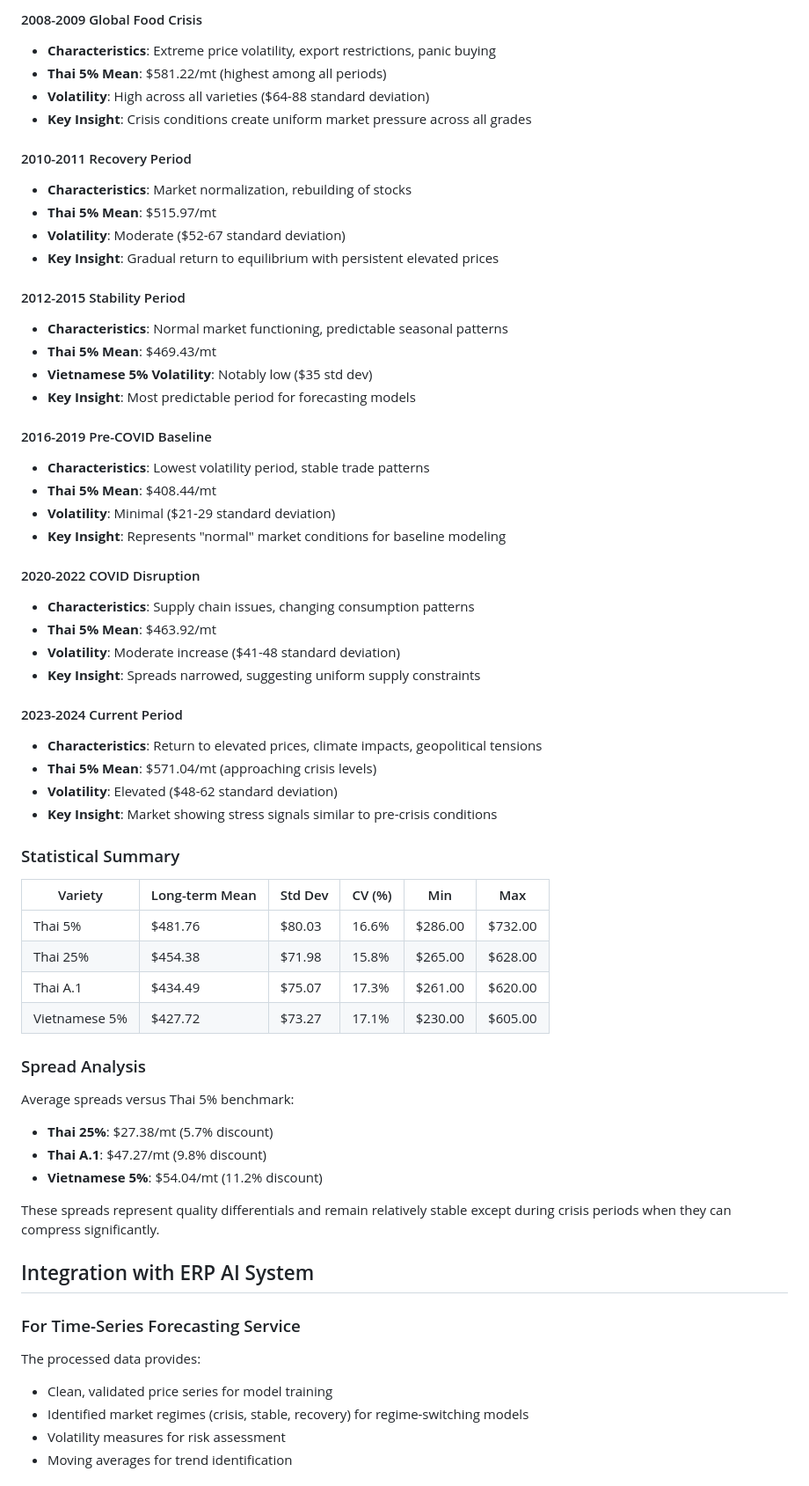
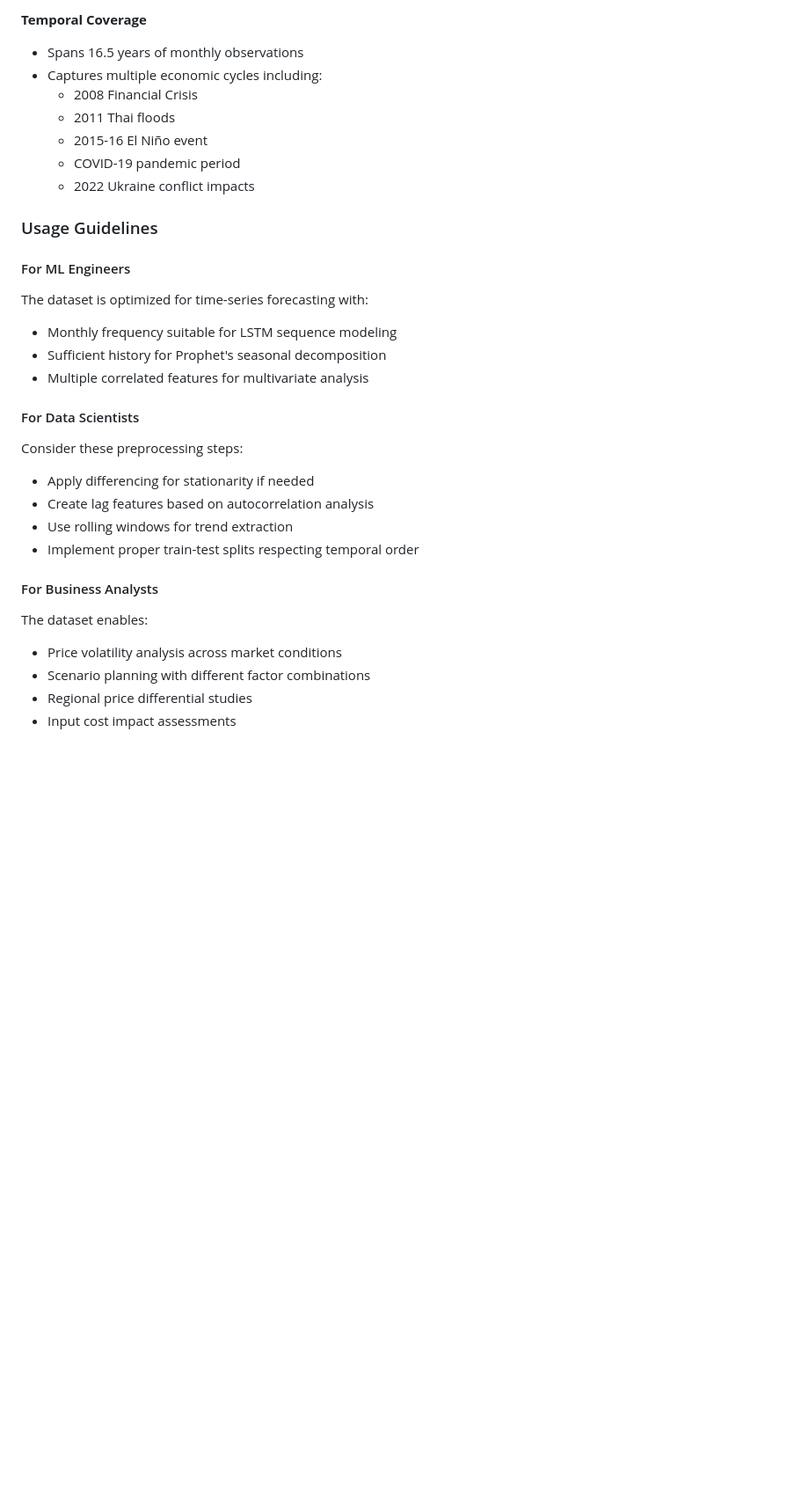
Before and after one commit to ltphongssvn/ac215e115groupproject, a Markdown page: data-pipeline/RICE_ANALYSIS_DOCUMENTATION.md, the part around one of its changes. Shown at 88% size. GitHub-like rendering; blank space fills up the shorter version.

```diff
--- a/data-pipeline/RICE_ANALYSIS_DOCUMENTATION.md
+++ b/data-pipeline/RICE_ANALYSIS_DOCUMENTATION.md
@@ -118,64 +120,32 @@ The pipeline generates four types of output files in `data/processed/`:
 
-#### 2008-2009 Global Food Crisis
-- **Characteristics**: Extreme price volatility, export restrictions, panic buying
-- **Thai 5% Mean**: $581.22/mt (highest among all periods)
-- **Volatility**: High across all varieties ($64-88 standard deviation)
-- **Key Insight**: Crisis conditions create uniform market pressure across all grades
+**Temporal Coverage**
+- Spans 16.5 years of monthly observations
+- Captures multiple economic cycles including:
+    - 2008 Financial Crisis
+    - 2011 Thai floods
+    - 2015-16 El Niño event
+    - COVID-19 pandemic period
+    - 2022 Ukraine conflict impacts
 
-#### 2010-2011 Recovery Period
-- **Characteristics**: Market normalization, rebuilding of stocks
-- **Thai 5% Mean**: $515.97/mt
-- **Volatility**: Moderate ($52-67 standard deviation)
-- **Key Insight**: Gradual return to equilibrium with persistent elevated prices
+### Usage Guidelines
 
-#### 2012-2015 Stability Period
-- **Characteristics**: Normal market functioning, predictable seasonal patterns
-- **Thai 5% Mean**: $469.43/mt
-- **Vietnamese 5% Volatility**: Notably low ($35 std dev)
-- **Key Insight**: Most predictable period for forecasting models
+#### For ML Engineers
+The dataset is optimized for time-series forecasting with:
+- Monthly frequency suitable for LSTM sequence modeling
+- Sufficient history for Prophet's seasonal decomposition
+- Multiple correlated features for multivariate analysis
 
-#### 2016-2019 Pre-COVID Baseline
-- **Characteristics**: Lowest volatility period, stable trade patterns
-- **Thai 5% Mean**: $408.44/mt
-- **Volatility**: Minimal ($21-29 standard deviation)
-- **Key Insight**: Represents "normal" market conditions for baseline modeling
+#### For Data Scientists
+Consider these preprocessing steps:
+- Apply differencing for stationarity if needed
+- Create lag features based on autocorrelation analysis
+- Use rolling windows for trend extraction
+- Implement proper train-test splits respecting temporal order
 
-#### 2020-2022 COVID Disruption
-- **Characteristics**: Supply chain issues, changing consumption patterns
-- **Thai 5% Mean**: $463.92/mt
-- **Volatility**: Moderate increase ($41-48 standard deviation)
-- **Key Insight**: Spreads narrowed, suggesting uniform supply constraints
+#### For Business Analysts
+The dataset enables:
+- Price volatility analysis across market conditions
+- Scenario planning with different factor combinations
+- Regional price differential studies
+- Input cost impact assessments
 
-#### 2023-2024 Current Period
-- **Characteristics**: Return to elevated prices, climate impacts, geopolitical tensions
-- **Thai 5% Mean**: $571.04/mt (approaching crisis levels)
-- **Volatility**: Elevated ($48-62 standard deviation)
-- **Key Insight**: Market showing stress signals similar to pre-crisis conditions
-
-### Statistical Summary
-
-| Variety | Long-term Mean | Std Dev | CV (%) | Min | Max |
-|---------|---------------|---------|--------|-----|-----|
-| Thai 5% | $481.76 | $80.03 | 16.6% | $286.00 | $732.00 |
-| Thai 25% | $454.38 | $71.98 | 15.8% | $265.00 | $628.00 |
-| Thai A.1 | $434.49 | $75.07 | 17.3% | $261.00 | $620.00 |
-| Vietnamese 5% | $427.72 | $73.27 | 17.1% | $230.00 | $605.00 |
-
-### Spread Analysis
-
-Average spreads versus Thai 5% benchmark:
-- **Thai 25%**: $27.38/mt (5.7% discount)
-- **Thai A.1**: $47.27/mt (9.8% discount)
-- **Vietnamese 5%**: $54.04/mt (11.2% discount)
-
-These spreads represent quality differentials and remain relatively stable except during crisis periods when they can compress significantly.
-
-## Integration with ERP AI System
-
-### For Time-Series Forecasting Service
-The processed data provides:
-- Clean, validated price series for model training
-- Identified market regimes (crisis, stable, recovery) for regime-switching models
-- Volatility measures for risk assessment
-- Moving averages for trend identification
-
```
Also changed, not shown: other parts of data-pipeline/RICE_ANALYSIS_DOCUMENTATION.md (+99 -204 lines).
